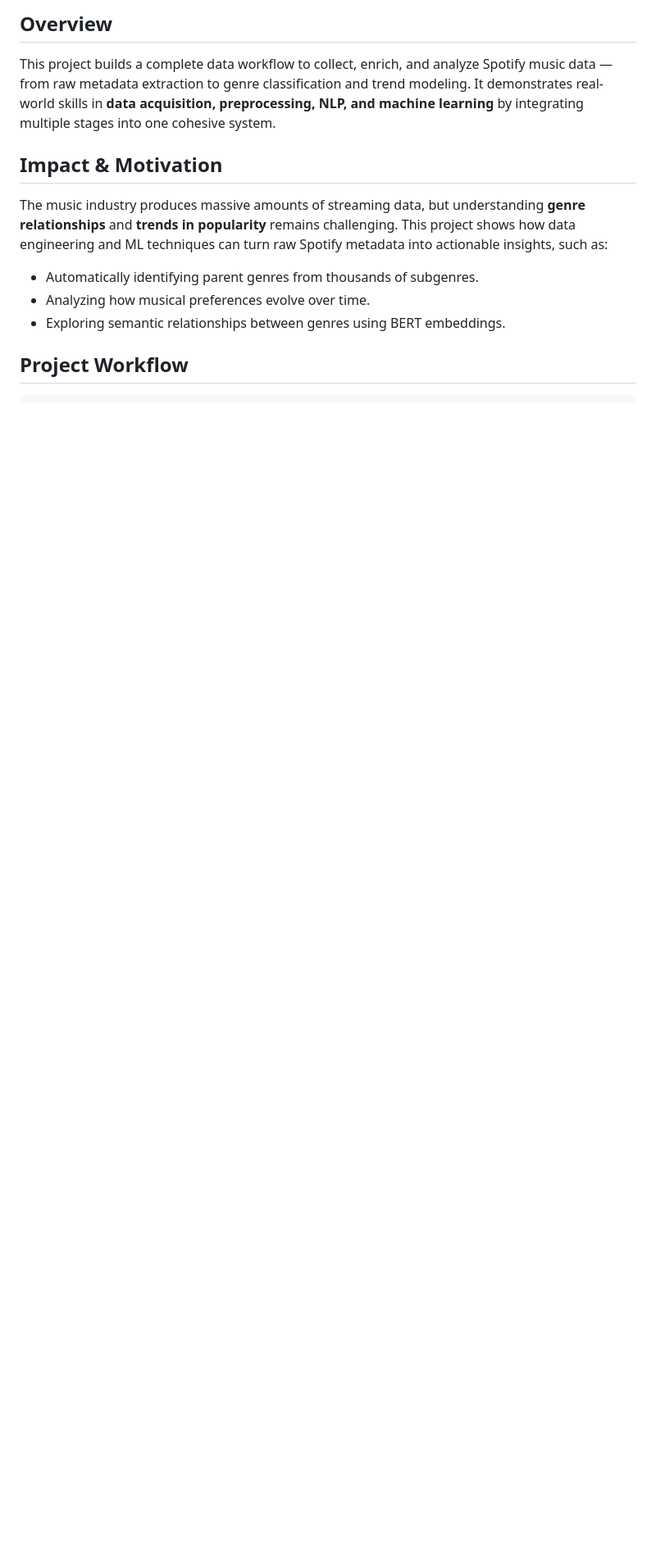
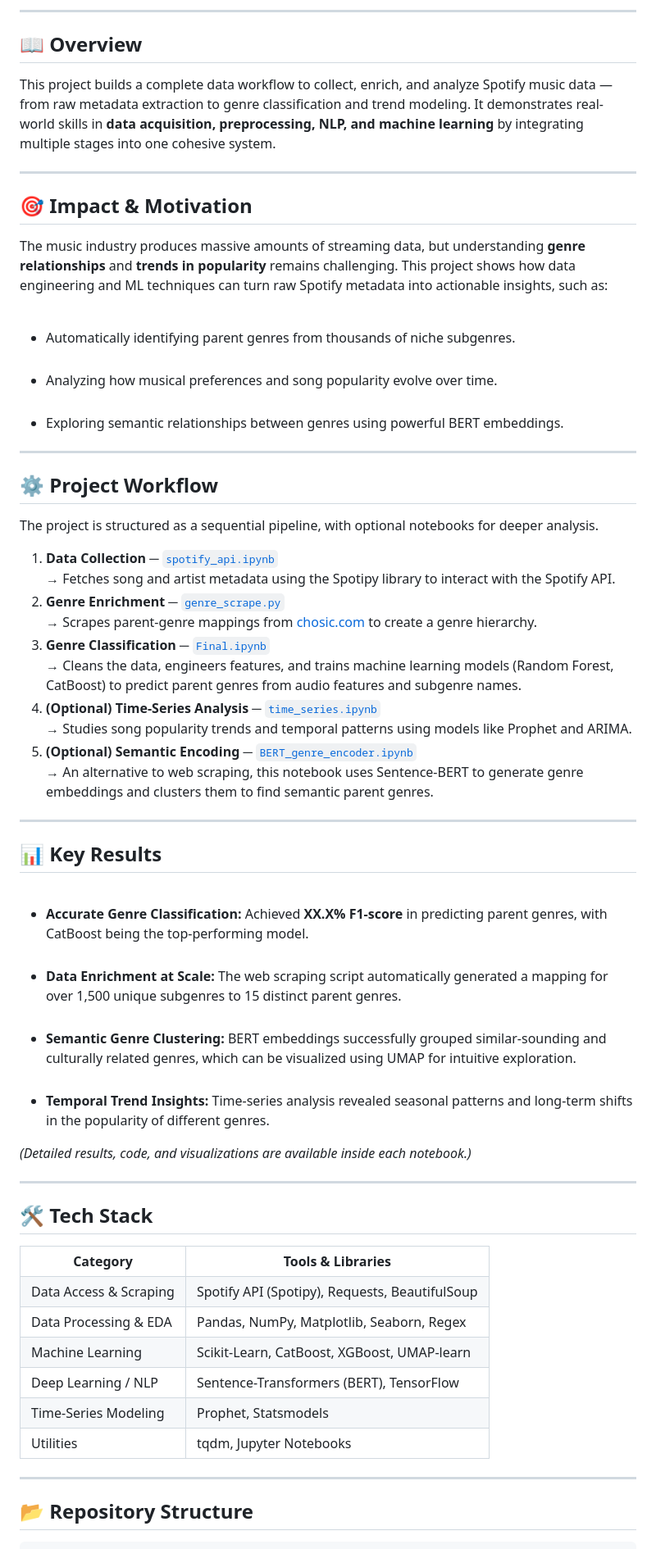
Before and after one commit to AlvGar9/Spotify-Genre-Classification-Trend-Analysis, a Markdown page: README.md, the part around the change printed below. Shown: that part at 82% size. Drawn GitHub-style; blank space fills up the shorter version.

```diff
--- a/README.md
+++ b/README.md
@@ -13,21 +27,69 @@
 
-<h2>Overview</h2>
+---
+
+<h2>📖 Overview</h2>
 <p>
-This project builds a complete data workflow to collect, enrich, and analyze Spotify music data — from raw metadata extraction to genre classification and trend modeling.
-It demonstrates real-world skills in <b>data acquisition, preprocessing, NLP, and machine learning</b> by integrating multiple stages into one cohesive system.
+This project builds a complete data workflow to collect, enrich, and analyze Spotify music data — from raw metadata extraction to genre classification and trend modeling. It demonstrates real-world skills in <b>data acquisition, preprocessing, NLP, and machine learning</b> by integrating multiple stages into one cohesive system.
 </p>
 
-<h2>Impact & Motivation</h2>
+---
+
+<h2>🎯 Impact & Motivation</h2>
 <p>
-The music industry produces massive amounts of streaming data, but understanding <b>genre relationships</b> and <b>trends in popularity</b> remains challenging.
-This project shows how data engineering and ML techniques can turn raw Spotify metadata into actionable insights, such as:
+The music industry produces massive amounts of streaming data, but understanding <b>genre relationships</b> and <b>trends in popularity</b> remains challenging. This project shows how data engineering and ML techniques can turn raw Spotify metadata into actionable insights, such as:
 </p>
 <ul>
-  <li>Automatically identifying parent genres from thousands of subgenres.</li>
-  <li>Analyzing how musical preferences evolve over time.</li>
-  <li>Exploring semantic relationships between genres using BERT embeddings.</li>
+  <li>Automatically identifying parent genres from thousands of niche subgenres.</li>
+  <li>Analyzing how musical preferences and song popularity evolve over time.</li>
+  <li>Exploring semantic relationships between genres using powerful BERT embeddings.</li>
 </ul>
 
-<h2>Project Workflow</h2>
+---
 
+<h2>⚙️ Project Workflow</h2>
+<p>The project is structured as a sequential pipeline, with optional notebooks for deeper analysis.</p>
+<ol>
+  <li><b>Data Collection</b> ─ <a href="notebooks/spotify_api.ipynb"><code>spotify_api.ipynb</code></a><br>
+    → Fetches song and artist metadata using the Spotipy library to interact with the Spotify API.</li>
+
+  <li><b>Genre Enrichment</b> ─ <a href="scripts/genre_scrape.py"><code>genre_scrape.py</code></a><br>
+    → Scrapes parent-genre mappings from <a href="https://www.chosic.com/genre-chart/">chosic.com</a> to create a genre hierarchy.</li>
+
+  <li><b>Genre Classification</b> ─ <a href="notebooks/Final.ipynb"><code>Final.ipynb</code></a><br>
+    → Cleans the data, engineers features, and trains machine learning models (Random Forest, CatBoost) to predict parent genres from audio features and subgenre names.</li>
+
+  <li><b>(Optional) Time-Series Analysis</b> ─ <a href="notebooks/time_series.ipynb"><code>time_series.ipynb</code></a><br>
+    → Studies song popularity trends and temporal patterns using models like Prophet and ARIMA.</li>
+
+  <li><b>(Optional) Semantic Encoding</b> ─ <a href="notebooks/BERT_genre_encoder.ipynb"><code>BERT_genre_encoder.ipynb</code></a><br>
+    → An alternative to web scraping, this notebook uses Sentence-BERT to generate genre embeddings and clusters them to find semantic parent genres.</li>
+</ol>
+
+---
+
+<h2>📊 Key Results</h2>
+<ul>
+  <li><b>Accurate Genre Classification:</b> Achieved <strong>XX.X% F1-score</strong> in predicting parent genres, with CatBoost being the top-performing model.</li>
+  <li><b>Data Enrichment at Scale:</b> The web scraping script automatically generated a mapping for over 1,500 unique subgenres to 15 distinct parent genres.</li>
+  <li><b>Semantic Genre Clustering:</b> BERT embeddings successfully grouped similar-sounding and culturally related genres, which can be visualized using UMAP for intuitive exploration.</li>
+  <li><b>Temporal Trend Insights:</b> Time-series analysis revealed seasonal patterns and long-term shifts in the popularity of different genres.</li>
+</ul>
+<p><i>(Detailed results, code, and visualizations are available inside each notebook.)</i></p>
+
+---
+
+<h2>🛠️ Tech Stack</h2>
+<table>
+<tr><th>Category</th><th>Tools & Libraries</th></tr>
+<tr><td>Data Access & Scraping</td><td>Spotify API (Spotipy), Requests, BeautifulSoup</td></tr>
+<tr><td>Data Processing & EDA</td><td>Pandas, NumPy, Matplotlib, Seaborn, Regex</td></tr>
+<tr><td>Machine Learning</td><td>Scikit-Learn, CatBoost, XGBoost, UMAP-learn</td></tr>
+<tr><td>Deep Learning / NLP</td><td>Sentence-Transformers (BERT), TensorFlow</td></tr>
+<tr><td>Time-Series Modeling</td><td>Prophet, Statsmodels</td></tr>
+<tr><td>Utilities</td><td>tqdm, Jupyter Notebooks</td></tr>
+</table>
+
+---
+
+<h2>📂 Repository Structure</h2>
 <pre>
```
Also changed, not shown: other parts of README.md (+86 -95 lines).
